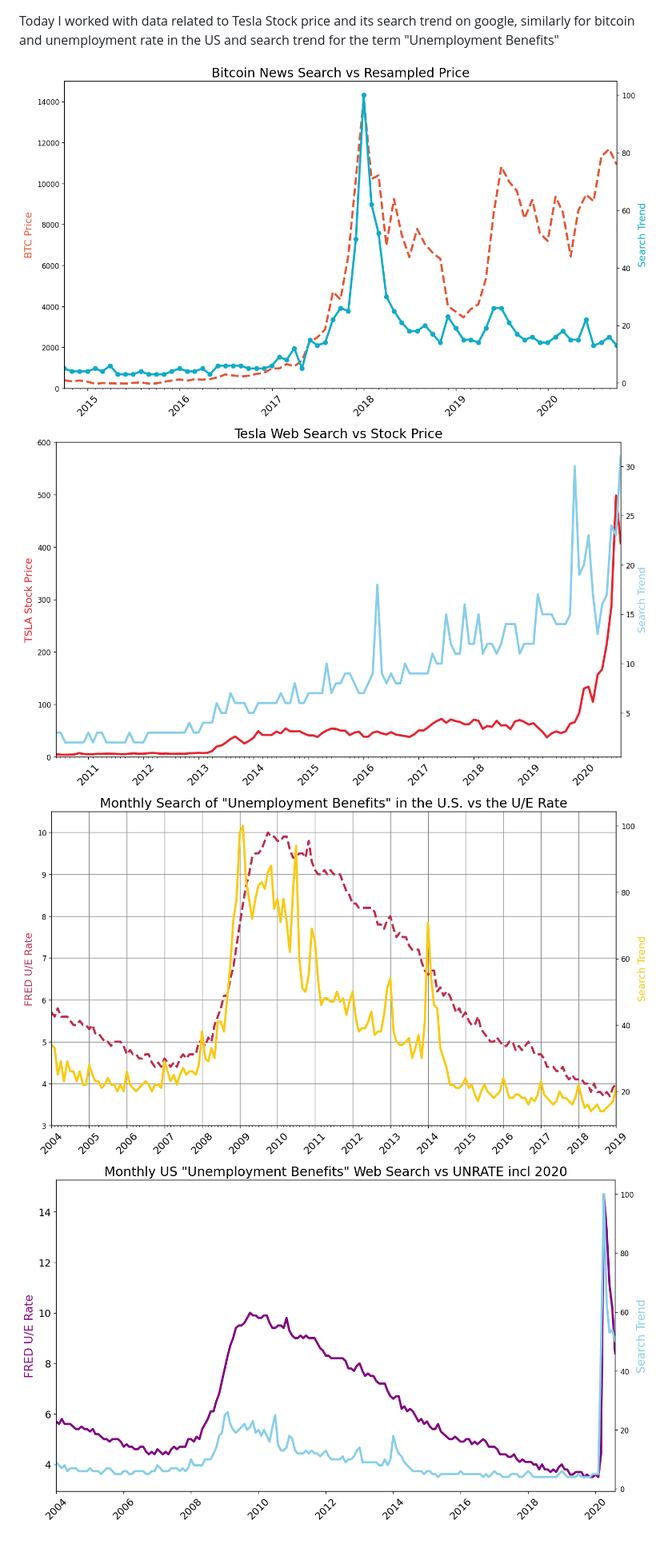
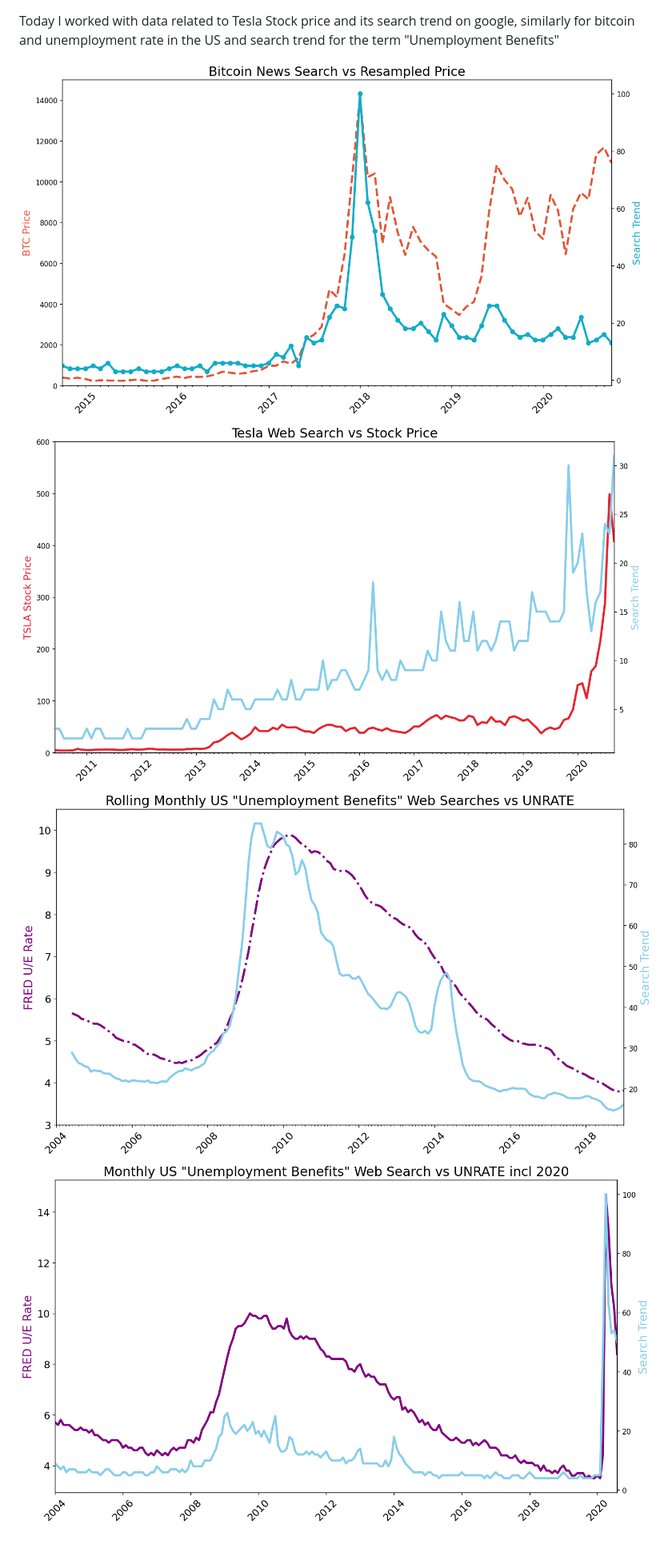
Before and after one commit to pinnheads/100-Days-Of-Code, a Markdown page: Day_74/README.md, the part around the change. Shown: that part at 80% size. GitHub-like rendering; pictures changed too: Day_74/output.png, Day_74/output1.png, Day_74/output2.png.

```diff
--- a/Day_74/README.md
+++ b/Day_74/README.md
@@ -4,6 +4,6 @@ Day 74
 Today I worked with data related to Tesla Stock price and its search trend on google, similarly for bitcoin and unemployment rate in the US and search trend for the term "Unemployment Benefits"
 
 ![IMG](output1.png)
+![IMG](output.png)
 ![IMG](output2.png)
-![IMG](output.png)
-![IMG](output4.png)
+![IMG](output3.png)
```
Also changed, not shown: README.md (+1 -1 lines).
